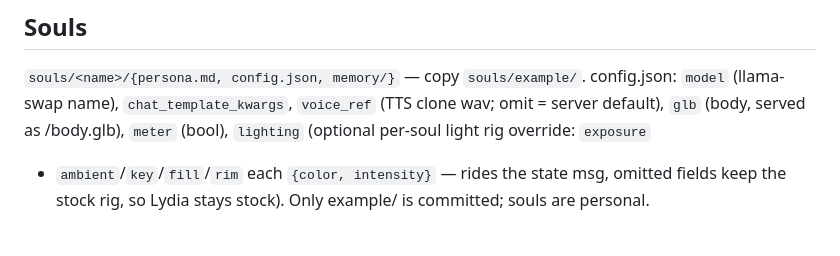
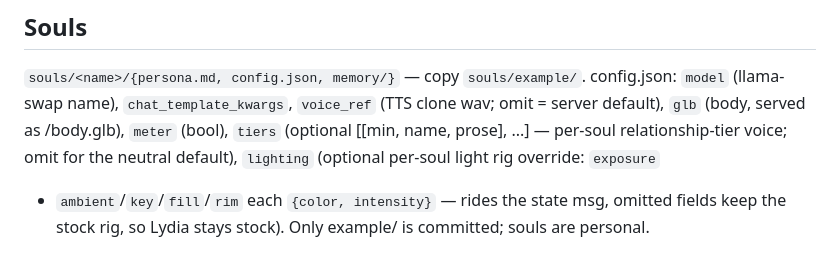
Before and after one commit to 1337hero/soulgem, a Markdown page: AGENTS.md, the part around the change. GitHub-like rendering.

```diff
--- a/AGENTS.md
+++ b/AGENTS.md
@@ -133,7 +133,8 @@ the index alone. Keep clips ≥3s for idles; shorter one-shots are fine.
 `souls/<name>/{persona.md, config.json, memory/}` — copy `souls/example/`.
 config.json: `model` (llama-swap name), `chat_template_kwargs`, `voice_ref`
 (TTS clone wav; omit = server default), `glb` (body, served as /body.glb),
-`meter` (bool), `lighting` (optional per-soul light rig override: `exposure`
+`meter` (bool), `tiers` (optional [[min, name, prose], ...] — per-soul
+relationship-tier voice; omit for the neutral default), `lighting` (optional per-soul light rig override: `exposure`
 + `ambient`/`key`/`fill`/`rim` each `{color, intensity}` — rides the state
 msg, omitted fields keep the stock rig, so Lydia stays stock). Only
 example/ is committed; souls are personal.
```
Also changed, not shown: README.md (+2 -1 lines).
